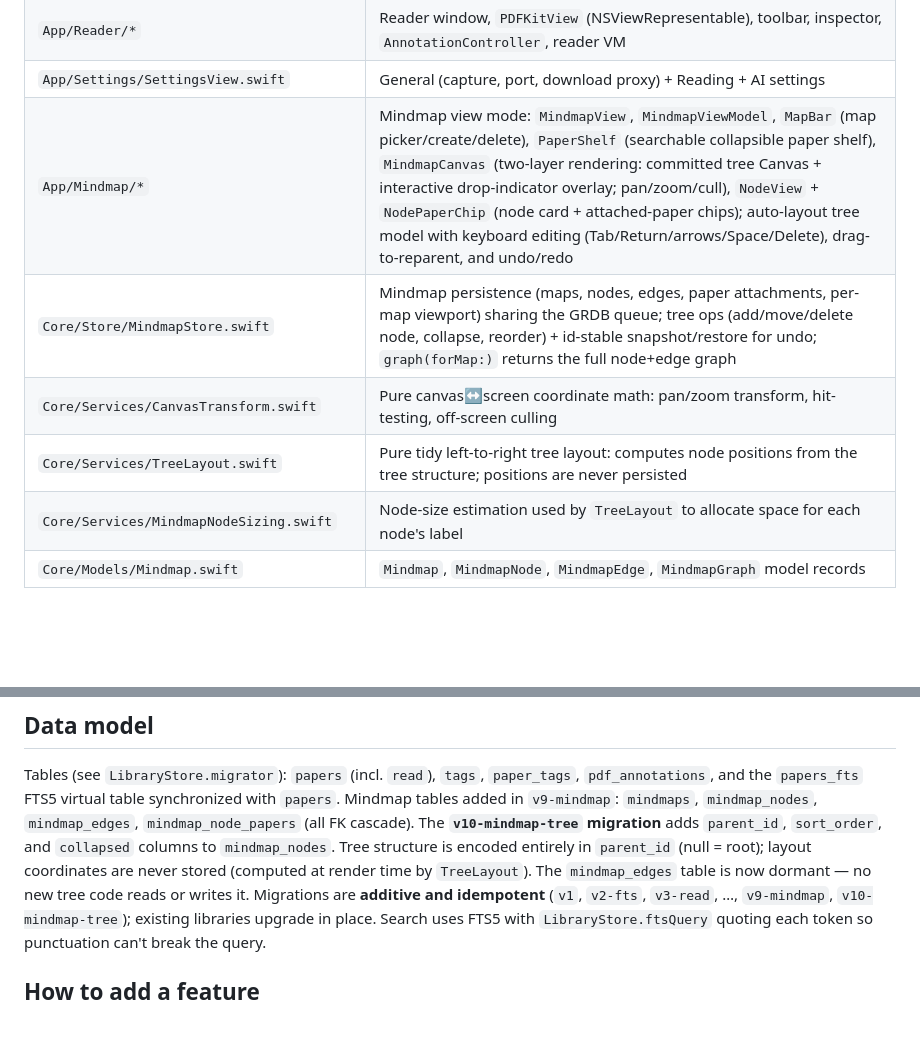
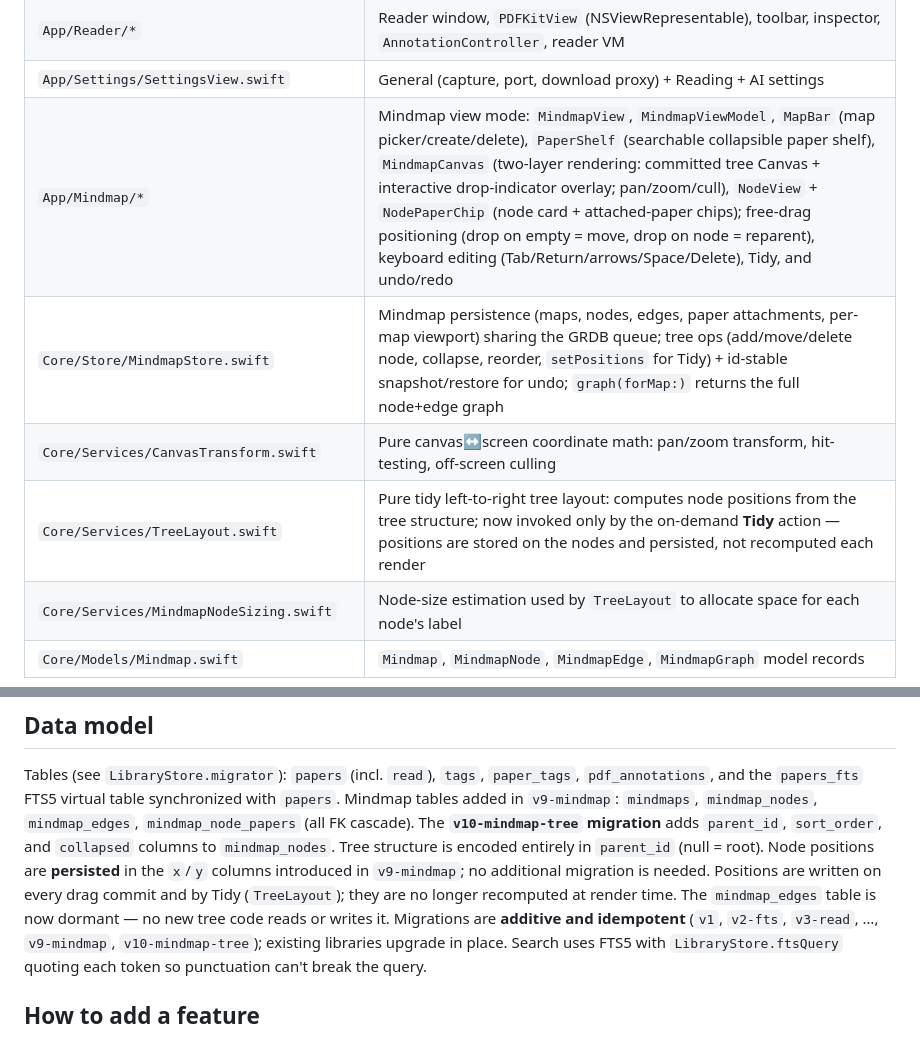
Before and after one commit to yijie21/NimbleScholar, a Markdown page: docs/ARCHITECTURE.md, 2 parts joined by grey strips. Rendered like a GitHub page; blank space fills up the shorter version.

```diff
--- a/docs/ARCHITECTURE.md
+++ b/docs/ARCHITECTURE.md
@@ -43,10 +43,10 @@ UI, and the boundary keeps business logic out of views.
 | `App/Library/BackupManager.swift` | Zip backup/restore of the data dir via `ditto` |
 | `App/Reader/*` | Reader window, `PDFKitView` (NSViewRepresentable), toolbar, inspector, `AnnotationController`, reader VM |
 | `App/Settings/SettingsView.swift` | General (capture, port, download proxy) + Reading + AI settings |
-| `App/Mindmap/*` | Mindmap view mode: `MindmapView`, `MindmapViewModel`, `MapBar` (map picker/create/delete), `PaperShelf` (searchable collapsible paper shelf), `MindmapCanvas` (two-layer rendering: committed tree Canvas + interactive drop-indicator overlay; pan/zoom/cull), `NodeView` + `NodePaperChip` (node card + attached-paper chips); auto-layout tree model with keyboard editing (Tab/Return/arrows/Space/Delete), drag-to-reparent, and undo/redo |
-| `Core/Store/MindmapStore.swift` | Mindmap persistence (maps, nodes, edges, paper attachments, per-map viewport) sharing the GRDB queue; tree ops (add/move/delete node, collapse, reorder) + id-stable snapshot/restore for undo; `graph(forMap:)` returns the full node+edge graph |
+| `App/Mindmap/*` | Mindmap view mode: `MindmapView`, `MindmapViewModel`, `MapBar` (map picker/create/delete), `PaperShelf` (searchable collapsible paper shelf), `MindmapCanvas` (two-layer rendering: committed tree Canvas + interactive drop-indicator overlay; pan/zoom/cull), `NodeView` + `NodePaperChip` (node card + attached-paper chips); free-drag positioning (drop on empty = move, drop on node = reparent), keyboard editing (Tab/Return/arrows/Space/Delete), Tidy, and undo/redo |
+| `Core/Store/MindmapStore.swift` | Mindmap persistence (maps, nodes, edges, paper attachments, per-map viewport) sharing the GRDB queue; tree ops (add/move/delete node, collapse, reorder, `setPositions` for Tidy) + id-stable snapshot/restore for undo; `graph(forMap:)` returns the full node+edge graph |
 | `Core/Services/CanvasTransform.swift` | Pure canvas↔screen coordinate math: pan/zoom transform, hit-testing, off-screen culling |
-| `Core/Services/TreeLayout.swift` | Pure tidy left-to-right tree layout: computes node positions from the tree structure; positions are never persisted |
+| `Core/Services/TreeLayout.swift` | Pure tidy left-to-right tree layout: computes node positions from the tree structure; now invoked only by the on-demand **Tidy** action — positions are stored on the nodes and persisted, not recomputed each render |
 | `Core/Services/MindmapNodeSizing.swift` | Node-size estimation used by `TreeLayout` to allocate space for each node's label |
 | `Core/Models/Mindmap.swift` | `Mindmap`, `MindmapNode`, `MindmapEdge`, `MindmapGraph` model records |
 
@@ -82,9 +82,11 @@ Tables (see `LibraryStore.migrator`): `papers` (incl. `read`), `tags`, `paper_ta
 Mindmap tables added in `v9-mindmap`: `mindmaps`, `mindmap_nodes`, `mindmap_edges`,
 `mindmap_node_papers` (all FK cascade).
 The **`v10-mindmap-tree` migration** adds `parent_id`, `sort_order`, and `collapsed` columns
-to `mindmap_nodes`. Tree structure is encoded entirely in `parent_id` (null = root); layout
-coordinates are never stored (computed at render time by `TreeLayout`). The `mindmap_edges`
-table is now dormant — no new tree code reads or writes it.
+to `mindmap_nodes`. Tree structure is encoded entirely in `parent_id` (null = root). Node
+positions are **persisted** in the `x`/`y` columns introduced in `v9-mindmap`; no additional
+migration is needed. Positions are written on every drag commit and by Tidy (`TreeLayout`);
+they are no longer recomputed at render time. The `mindmap_edges` table is now dormant — no
+new tree code reads or writes it.
 Migrations are **additive and idempotent** (`v1`, `v2-fts`, `v3-read`, …, `v9-mindmap`, `v10-mindmap-tree`); existing libraries
 upgrade in place. Search uses FTS5 with `LibraryStore.ftsQuery` quoting each token so punctuation
 can't break the query.
```
Also changed, not shown: CHANGELOG.md (+13 -0 lines), README.md (+17 -14 lines).
